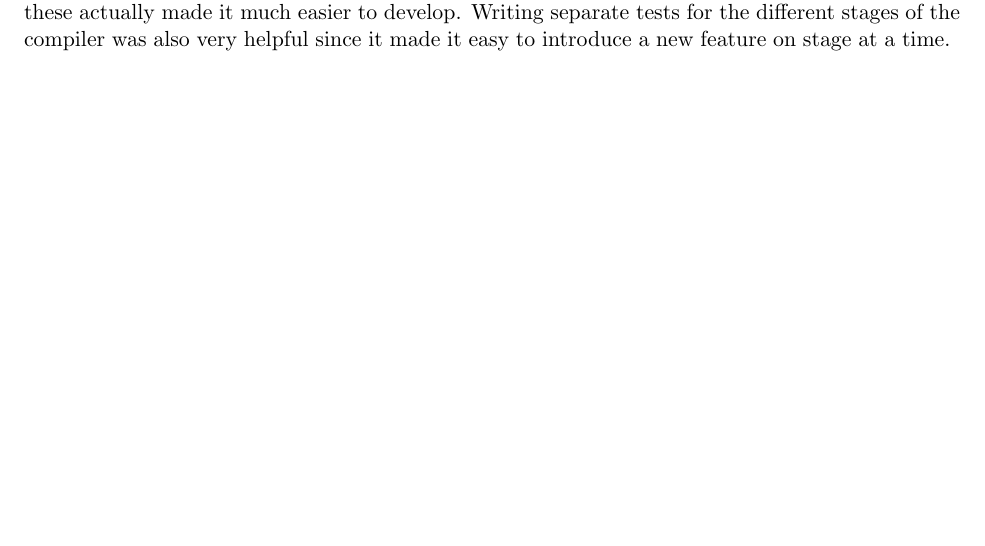
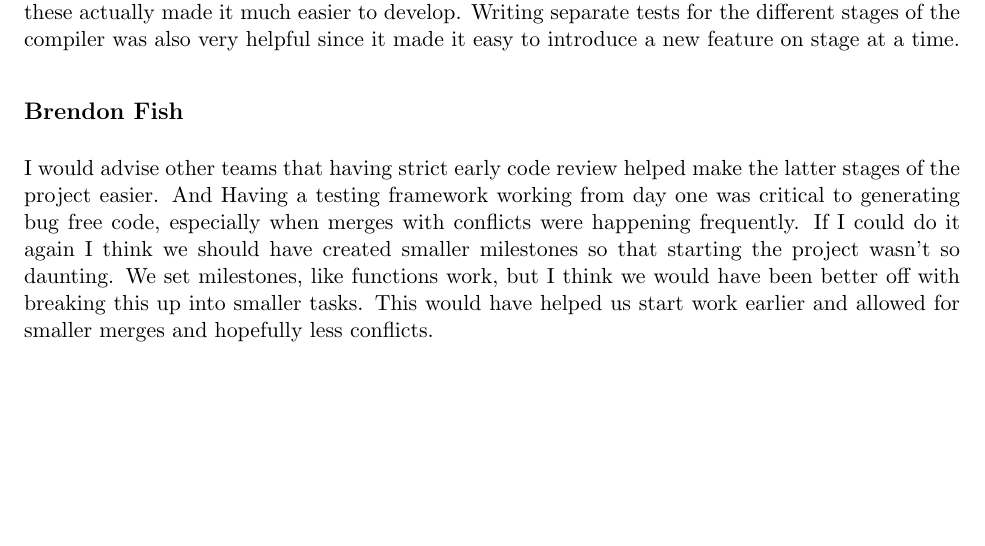
Before and after one commit to rapid-lang/report, a LaTeX document (paper.tex, which reads lessons.tex): part of page 16 of 17, cut so that both start at the same text, the shorter picture padded with empty space. Compiled offline with pdfLaTeX.

Commit message:
added lessons learned

```diff
--- a/lessons.tex
+++ b/lessons.tex
@@ -17,3 +17,8 @@ Translating code from RAPID (with nullable primatives) to Go (without nullable p
 \subsection*{Ben Edelstein}
 
 As this was the first large team project I have worked on, I probably learned as much from my teammates as I did from the subject matter. Using a continuous integration platform as well as enforcing code reviews seemed excessive at the beginning of the project, but I quickly learned that these actually made it much easier to develop. Writing separate tests for the different stages of the compiler was also very helpful since it made it easy to introduce a new feature on stage at a time.
+
+\subsection*{Brendon Fish}
+
+I would advise other teams that having strict early code review helped make the latter stages of the project easier.  And Having a testing framework working from day one was critical to generating bug free code, especially when merges with conflicts were happening frequently.
+If I could do it again I think we should have created smaller milestones so that starting the project wasn't so daunting.  We set milestones, like functions work, but I think we would have been better off with breaking this up into smaller tasks.  This would have helped us start work earlier and allowed for smaller merges and hopefully less conflicts.
```
